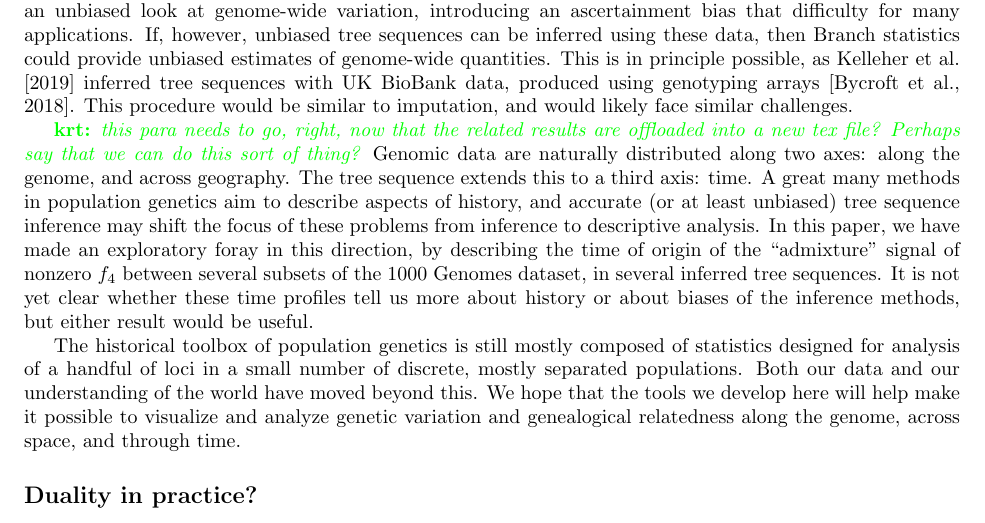
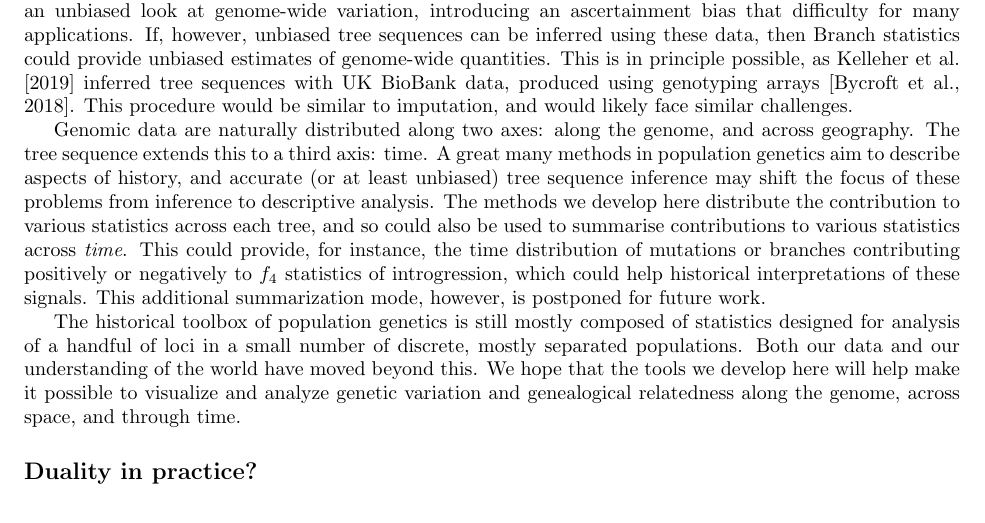
Before and after one commit to petrelharp/treestats_ms, a LaTeX document (treestats_paper.tex): part of page 18 of 25, cut so that both start at the same text. Compiled offline with pdfLaTeX.

Commit message:
fixed last paragraph about time

```diff
--- a/treestats_paper.tex
+++ b/treestats_paper.tex
@@ -1361,20 +1361,17 @@ with UK BioBank data, produced using genotyping arrays \citep{bycroft2018genome}
 This procedure would be similar to imputation, and would likely face similar challenges.
 
 % visualization and time decomposition adding a new dimension
-\krt{this para needs to go, right, now that the related results are offloaded
-into a new tex file? Perhaps say that we can do this sort of thing?}
 Genomic data are naturally distributed along two axes: along the genome, and across geography.
 The tree sequence extends this to a third axis: time.
 A great many methods in population genetics aim to describe aspects of history,
 and accurate (or at least unbiased) tree sequence inference
 may shift the focus of these problems from inference to descriptive analysis.
-In this paper, we have made an exploratory foray in this direction,
-by describing the time of origin of the ``admixture'' signal of nonzero $f_4$
-between several subsets of the 1000 Genomes dataset,
-in several inferred tree sequences.
-It is not yet clear whether these time profiles tell us more about history
-or about biases of the inference methods,
-but either result would be useful.
+The methods we develop here distribute the contribution to various statistics across each tree,
+and so could also be used to summarise contributions to various statistics across \emph{time}.
+This could provide, for instance, the time distribution of mutations or branches
+contributing positively or negatively to $f_4$ statistics of introgression,
+which could help historical interpretations of these signals.
+This additional summarization mode, however, is postponed for future work.
 
 % moving past a few summaries in discrete groups to a genome/time/space view of relatedness
 The historical toolbox of population genetics
```
